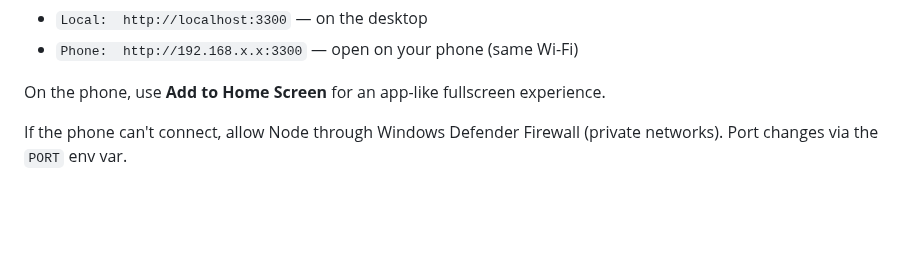
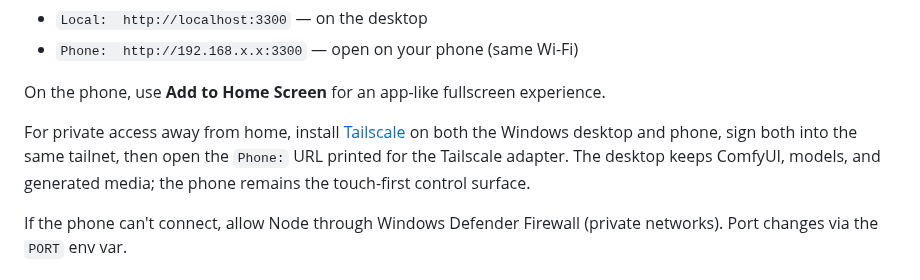
Before and after one commit to BlackMixture/Mix-Studio, a Markdown page: README.md, the part around the change. Drawn GitHub-style; blank space fills up the shorter version.

```diff
--- a/README.md
+++ b/README.md
@@ -38,6 +38,8 @@ The console prints two URLs:
    - `Phone:  http://192.168.x.x:3300` — open on your phone (same Wi-Fi)
 
 On the phone, use **Add to Home Screen** for an app-like fullscreen experience.
+
+For private access away from home, install [Tailscale](https://tailscale.com/download) on both the Windows desktop and phone, sign both into the same tailnet, then open the `Phone:` URL printed for the Tailscale adapter. The desktop keeps ComfyUI, models, and generated media; the phone remains the touch-first control surface.
 
 If the phone can't connect, allow Node through Windows Defender Firewall (private networks). Port changes via the `PORT` env var.
 
```
Also changed, not shown: docs/portable-install.md (+9 -0 lines), docs/download/mix-studio-mobile.png (added), 7 other files.
